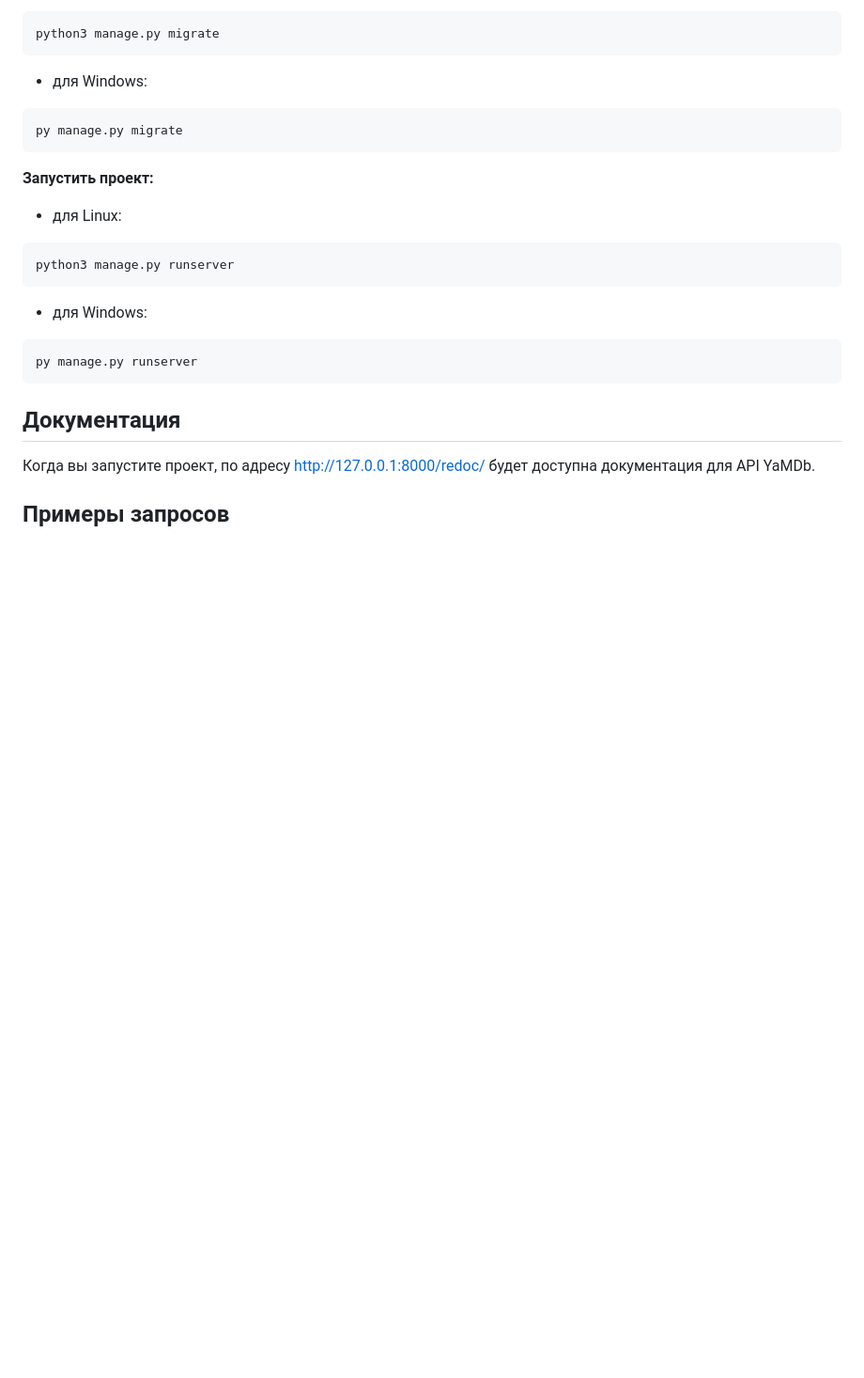
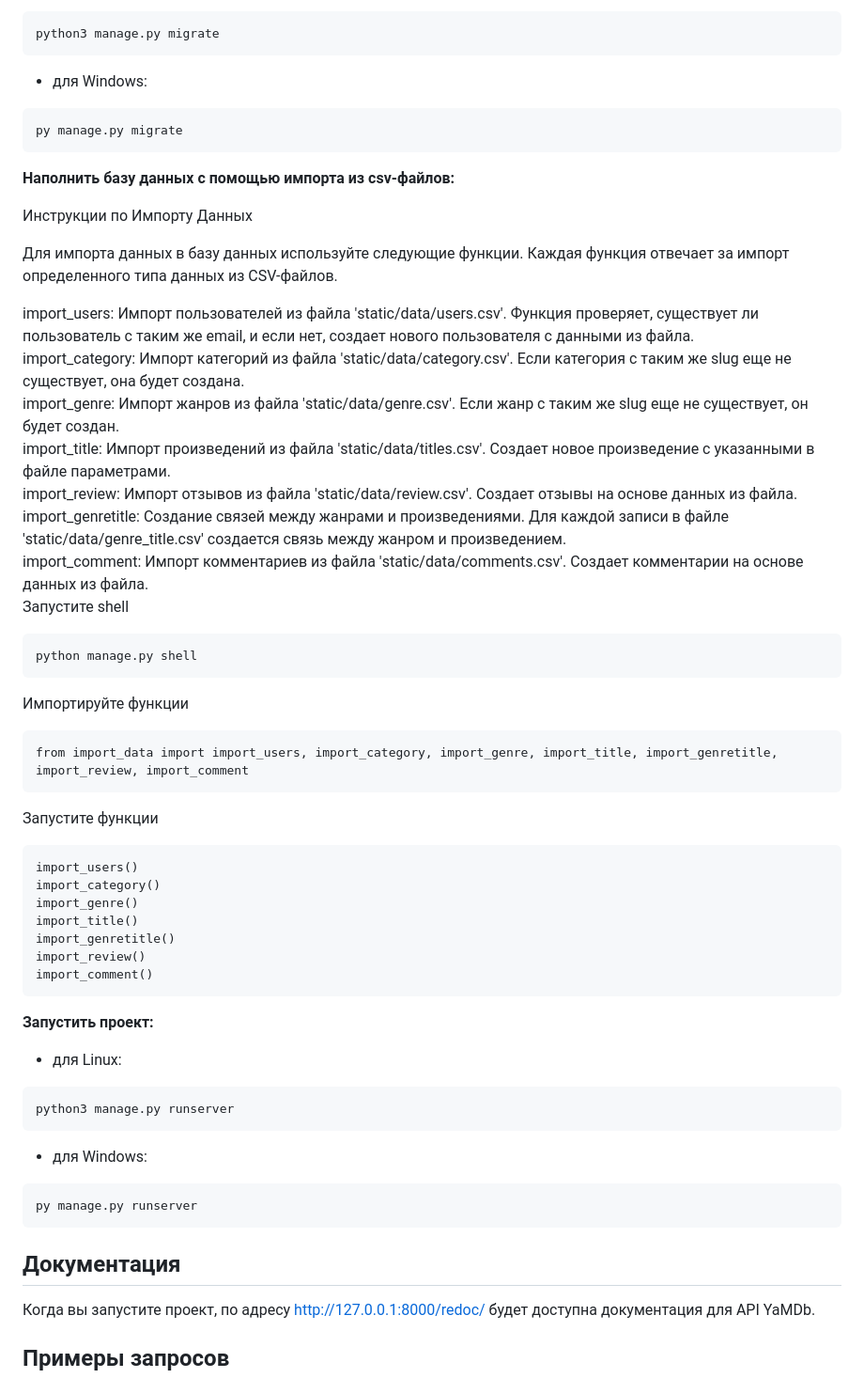
Before and after one commit to Anquientas/api_yamdb, a Markdown page: README.md, the part around the change. Shown at 94% size. Drawn GitHub-style; blank space fills up the shorter version.

Commit message:
Add info about csv import to README.md

````diff
--- a/README.md
+++ b/README.md
@@ -80,6 +80,41 @@ python3 manage.py migrate
 
 ```
 py manage.py migrate
+```
+
+**Наполнить базу данных с помощью импорта из csv-файлов:**
+
+Инструкции по Импорту Данных
+
+Для импорта данных в базу данных используйте следующие функции. Каждая функция отвечает за импорт определенного типа данных из CSV-файлов.
+
+import_users: Импорт пользователей из файла 'static/data/users.csv'. Функция проверяет, существует ли пользователь с таким же email, и если нет, создает нового пользователя с данными из файла.
+import_category: Импорт категорий из файла 'static/data/category.csv'. Если категория с таким же slug еще не существует, она будет создана.
+import_genre: Импорт жанров из файла 'static/data/genre.csv'. Если жанр с таким же slug еще не существует, он будет создан.
+import_title: Импорт произведений из файла 'static/data/titles.csv'. Создает новое произведение с указанными в файле параметрами.
+import_review: Импорт отзывов из файла 'static/data/review.csv'. Создает отзывы на основе данных из файла.
+import_genretitle: Создание связей между жанрами и произведениями. Для каждой записи в файле 'static/data/genre_title.csv' создается связь между жанром и произведением.
+import_comment: Импорт комментариев из файла 'static/data/comments.csv'. Создает комментарии на основе данных из файла.
+Запустите shell
+
+```
+python manage.py shell
+```
+Импортируйте функции
+
+```
+from import_data import import_users, import_category, import_genre, import_title, import_genretitle, import_review, import_comment
+```
+Запустите функции
+
+```
+import_users()
+import_category()
+import_genre()
+import_title()
+import_genretitle()
+import_review()
+import_comment()
 ```
 
 **Запустить проект:**
````
